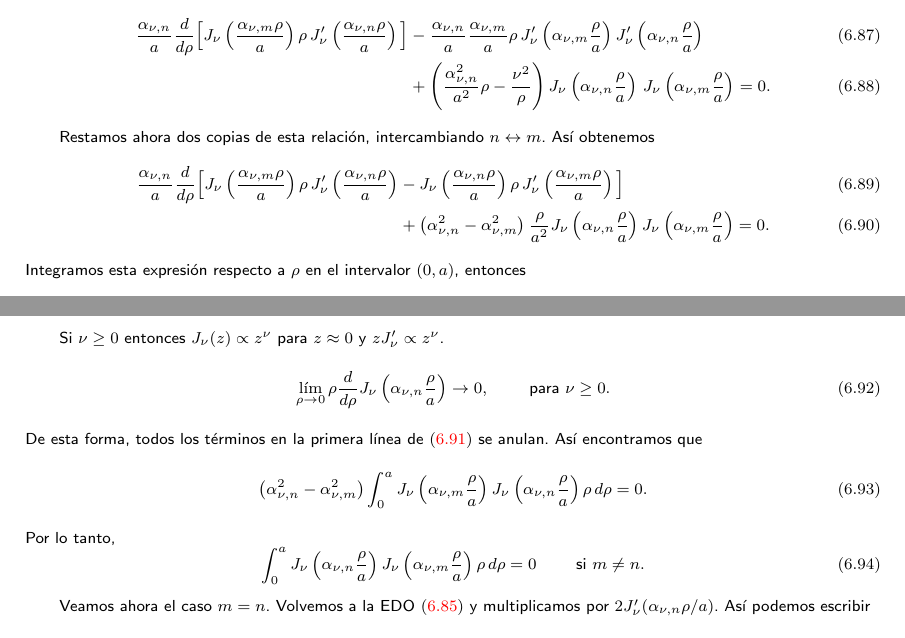
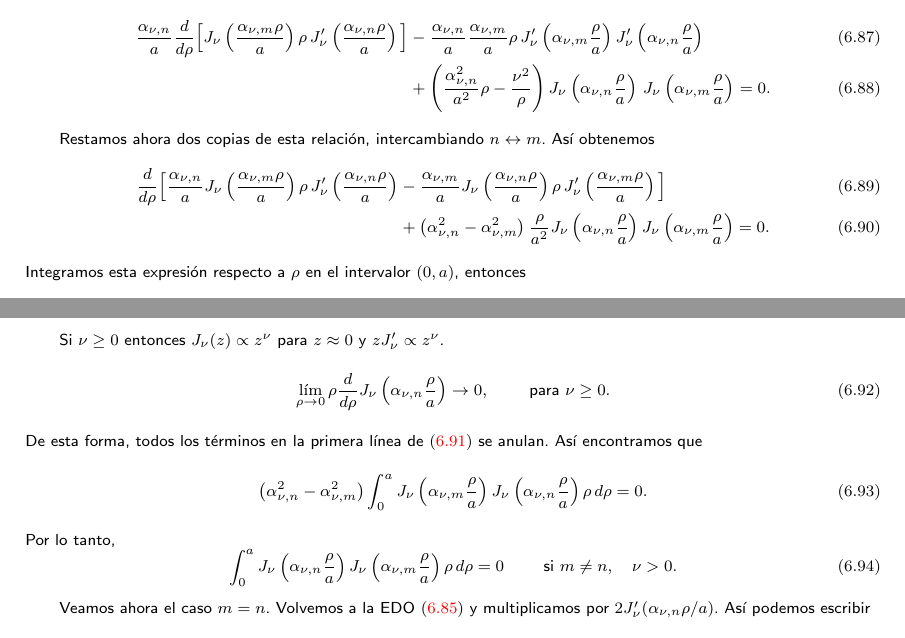
Before and after one commit to gfrubi/FM2, a LaTeX document (FM2.tex, which reads cap-Bessel.tex): two parts of pages 78 and 79 of 137, joined at a grey line, cut so that both start at the same text. Compiled offline with pdfLaTeX.

Commit message:
error corregido

```diff
--- a/cap-Bessel.tex
+++ b/cap-Bessel.tex
@@ -362,12 +362,12 @@ Ahora completamos la derivada en el primer término y entonces podemos escribir
 
 Restamos ahora dos copias de esta relación, intercambiando $n \leftrightarrow m$. Así obtenemos
 \begin{align}
-\frac{\alpha_{\nu,n}}{a}\frac{d}{d\rho} \Big[ J_\nu\left(\frac{\alpha_{\nu,m} \rho}{a}\right) \rho\, J'_\nu\left(\frac{\alpha_{\nu,n} \rho}{a}\right) &- J_\nu\left(\frac{\alpha_{\nu,n}\rho}{a}\right) \rho\, J'_\nu\left(\frac{\alpha_{\nu,m}\rho}{a}\right) \Big] \\
+\frac{d}{d\rho} \Big[\frac{\alpha_{\nu,n}}{a} J_\nu\left(\frac{\alpha_{\nu,m} \rho}{a}\right) \rho\, J'_\nu\left(\frac{\alpha_{\nu,n} \rho}{a}\right) &- \frac{\alpha_{\nu,m}}{a}J_\nu\left(\frac{\alpha_{\nu,n}\rho}{a}\right) \rho\, J'_\nu\left(\frac{\alpha_{\nu,m}\rho}{a}\right) \Big] \\
 &+ \left( \alpha_{\nu,n}^2 - \alpha_{\nu,m}^2 \right) \frac{\rho}{a^2} J_\nu\left(\alpha_{\nu,n} \frac{\rho}{a}\right) J_\nu\left(\alpha_{\nu,m} \frac{\rho}{a}\right) = 0.
 \end{align}
 Integramos esta expresión respecto a $\rho$ en el intervalor $(0,a)$, entonces
 \begin{align}
-\frac{\alpha_{\nu,n}}{a}\left[ J_\nu\left(\alpha_{\nu,m} \frac{\rho}{a}\right) \rho J'_\nu \left(\alpha_{\nu,n} \frac{\rho}{a}\right) - J_\nu\left(\alpha_{\nu,n} \frac{\rho}{a}\right) \rho J'_\nu\left(\alpha_{\nu,m} \frac{\rho}{a}\right) \right] \Bigg|_0^a \nonumber \\
+\left[ \frac{\alpha_{\nu,n}}{a}J_\nu\left(\alpha_{\nu,m} \frac{\rho}{a}\right) \rho J'_\nu \left(\alpha_{\nu,n} \frac{\rho}{a}\right) - \frac{\alpha_{\nu,m}}{a}J_\nu\left(\alpha_{\nu,n} \frac{\rho}{a}\right) \rho J'_\nu\left(\alpha_{\nu,m} \frac{\rho}{a}\right) \right] \Bigg|_0^a \nonumber \\
 + \left(\alpha_{\nu,n}^2 - \alpha_{\nu,m}^2\right) \frac{1}{a^2} \int_0^a J_\nu\left(\alpha_{\nu,m} \frac{\rho}{a}\right) J_\nu\left(\alpha_{\nu,n} \frac{\rho}{a}\right) \rho\, d\rho = 0. \label{intJJ}
 \end{align}
 
@@ -381,7 +381,7 @@ De esta forma, todos los términos en la primera línea de \eqref{intJJ} se anul
 \end{equation}
 Por lo tanto,
 \begin{equation}
-\int_0^a J_\nu\left(\alpha_{\nu,n} \frac{\rho}{a}\right) J_\nu\left(\alpha_{\nu,m} \frac{\rho}{a}\right) \rho\, d\rho = 0 \qquad \text{ si } m \neq n.
+\int_0^a J_\nu\left(\alpha_{\nu,n} \frac{\rho}{a}\right) J_\nu\left(\alpha_{\nu,m} \frac{\rho}{a}\right) \rho\, d\rho = 0 \qquad \text{ si } m \neq n, \quad \nu>0.
 \end{equation}
 
 Veamos ahora el caso $m=n$. Volvemos a la EDO \eqref{rdrJ} y multiplicamos por $2J'_\nu(\alpha_{\nu,n}\rho/a)$. Así podemos escribir
```
Also changed, not shown: 1 other file.
